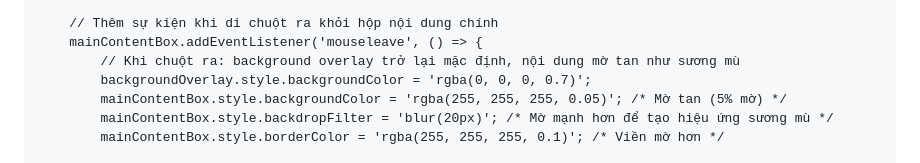
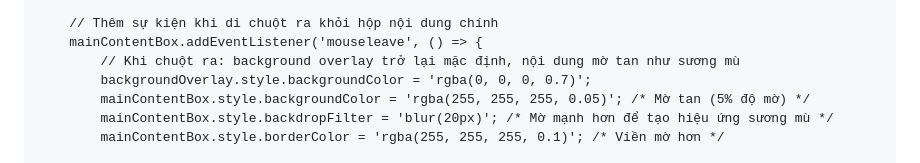
Before and after one commit to phamcaophong177-code/phamcaophong.github.io-my-personal-page, a Markdown page: README.md, the part around the change. Drawn GitHub-style.

```diff
--- a/README.md
+++ b/README.md
@@ -445,7 +445,7 @@
         mainContentBox.addEventListener('mouseleave', () => {
             // Khi chuột ra: background overlay trở lại mặc định, nội dung mờ tan như sương mù
             backgroundOverlay.style.backgroundColor = 'rgba(0, 0, 0, 0.7)';
-            mainContentBox.style.backgroundColor = 'rgba(255, 255, 255, 0.05)'; /* Mờ tan (5% mờ) */
+            mainContentBox.style.backgroundColor = 'rgba(255, 255, 255, 0.05)'; /* Mờ tan (5% độ mờ) */
             mainContentBox.style.backdropFilter = 'blur(20px)'; /* Mờ mạnh hơn để tạo hiệu ứng sương mù */
             mainContentBox.style.borderColor = 'rgba(255, 255, 255, 0.1)'; /* Viền mờ hơn */
 
```
